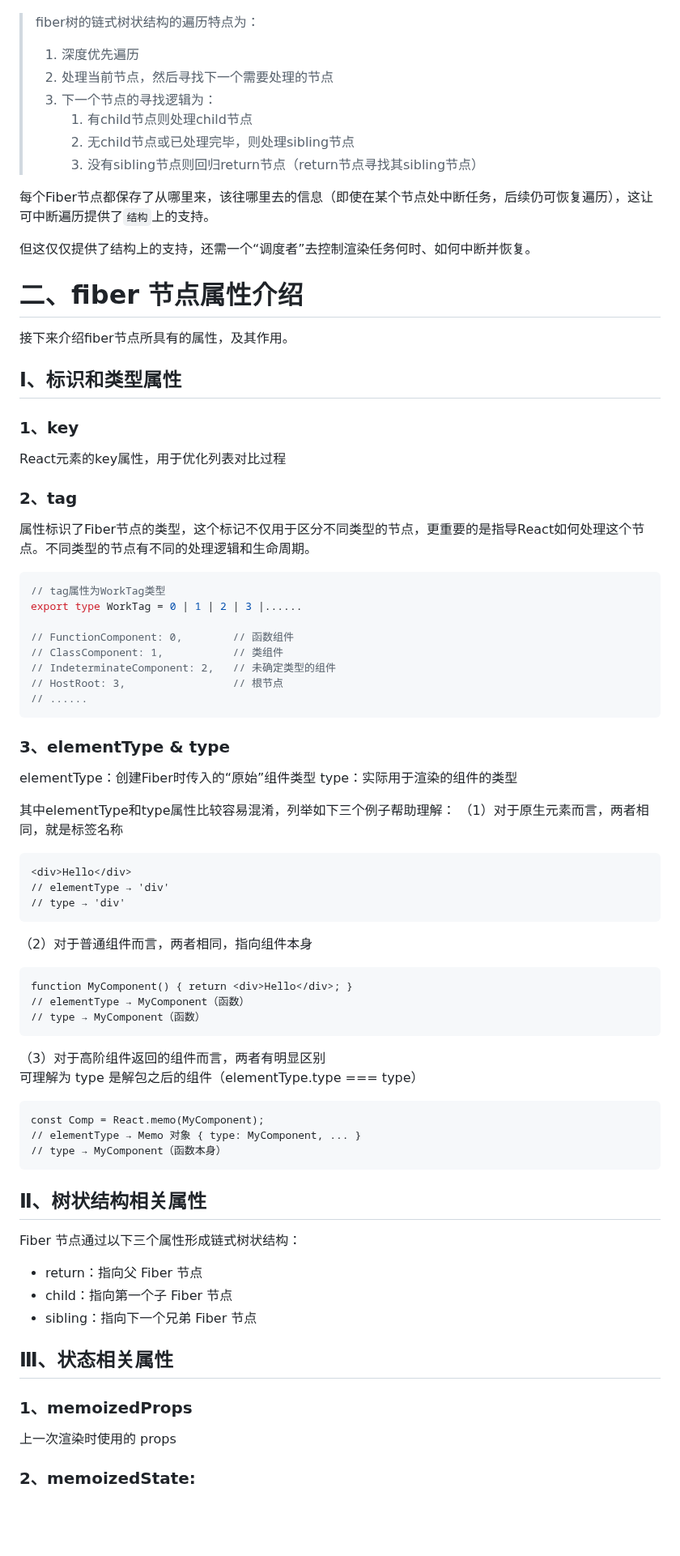
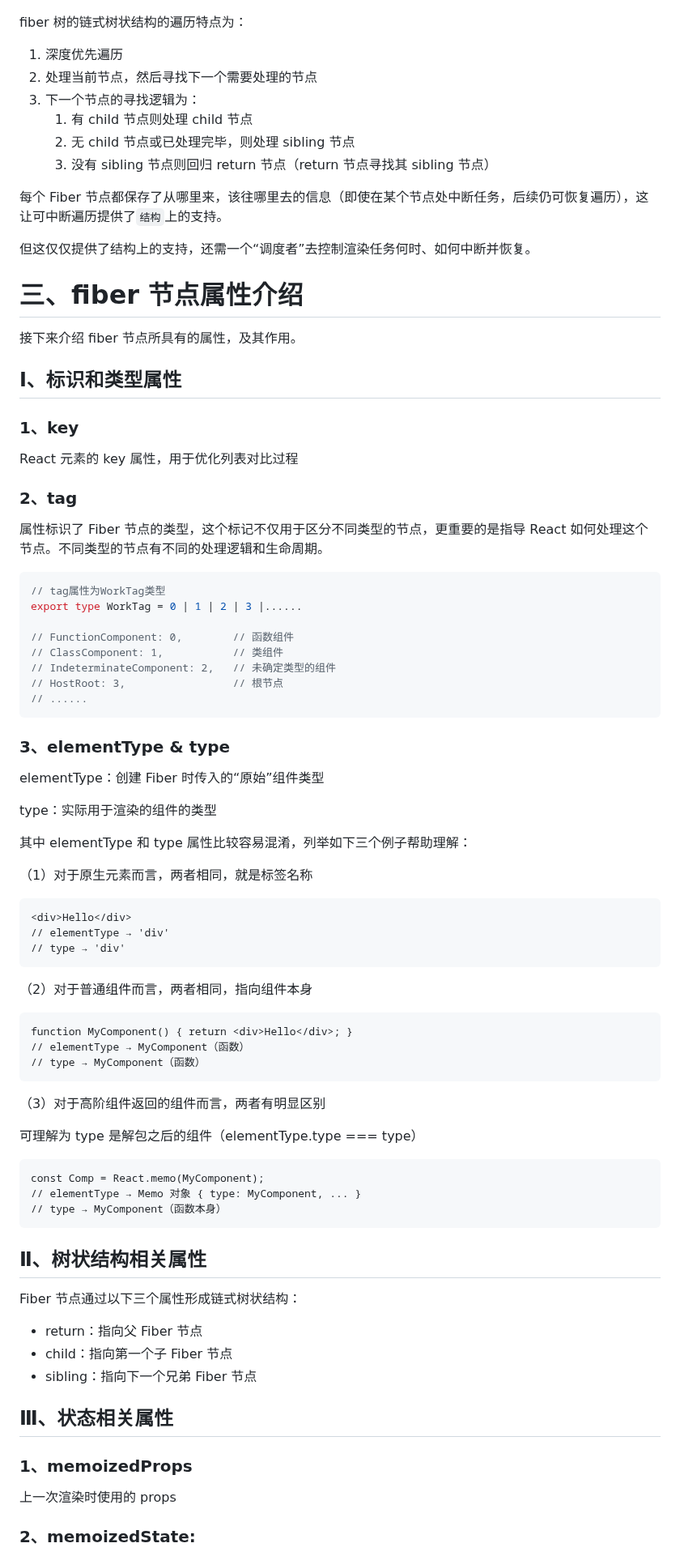
Before and after one commit to lrhhaha/study-notes, a Markdown page: frontend/React/React 架构设计：从 stack reconciler 到 fiber reconciler 的演进.md, the part around one of its changes. Shown at 81% size. GitHub-like rendering; blank space fills up the shorter version.

````diff
--- a/frontend/React/React 架构设计：从 Monolithic 到 Fiber 的演进.md
+++ b/frontend/React/React 架构设计：从 stack reconciler 到 fiber reconciler 的演进.md
@@ -75,29 +79,32 @@ fiber节点与结构相关的属性有如下三个：
 
 ![fiber链式树状结构](../assets/images/fiber链式树状结构.png)
 
-> fiber树的链式树状结构的遍历特点为：
-> 1. 深度优先遍历
-> 2. 处理当前节点，然后寻找下一个需要处理的节点
-> 3. 下一个节点的寻找逻辑为：
->     1. 有child节点则处理child节点
->     2. 无child节点或已处理完毕，则处理sibling节点
->     3. 没有sibling节点则回归return节点（return节点寻找其sibling节点）
+fiber 树的链式树状结构的遍历特点为：
 
-每个Fiber节点都保存了从哪里来，该往哪里去的信息（即使在某个节点处中断任务，后续仍可恢复遍历），这让可中断遍历提供了`结构`上的支持。
+1. 深度优先遍历
+2. 处理当前节点，然后寻找下一个需要处理的节点
+3. 下一个节点的寻找逻辑为：
+   1. 有 child 节点则处理 child 节点
+   2. 无 child 节点或已处理完毕，则处理 sibling 节点
+   3. 没有 sibling 节点则回归 return 节点（return 节点寻找其 sibling 节点）
+
+每个 Fiber 节点都保存了从哪里来，该往哪里去的信息（即使在某个节点处中断任务，后续仍可恢复遍历），这让可中断遍历提供了`结构`上的支持。
 
 但这仅仅提供了结构上的支持，还需一个“调度者”去控制渲染任务何时、如何中断并恢复。
 
-# 二、fiber 节点属性介绍
-接下来介绍fiber节点所具有的属性，及其作用。
+# 三、fiber 节点属性介绍
+
+接下来介绍 fiber 节点所具有的属性，及其作用。
 
 ## Ⅰ、标识和类型属性
 
 ### 1、key
-React元素的key属性，用于优化列表对比过程
 
+React 元素的 key 属性，用于优化列表对比过程
 
 ### 2、tag
-属性标识了Fiber节点的类型，这个标记不仅用于区分不同类型的节点，更重要的是指导React如何处理这个节点。不同类型的节点有不同的处理逻辑和生命周期。
+
+属性标识了 Fiber 节点的类型，这个标记不仅用于区分不同类型的节点，更重要的是指导 React 如何处理这个节点。不同类型的节点有不同的处理逻辑和生命周期。
 
 ```typeScript
 // tag属性为WorkTag类型
@@ -110,13 +117,16 @@ export type WorkTag = 0 | 1 | 2 | 3 |......
 // ......
 ```
 
+### 3、elementType & type
 
-### 3、elementType & type
-elementType：创建Fiber时传入的“原始”组件类型
+elementType：创建 Fiber 时传入的“原始”组件类型
+
 type：实际用于渲染的组件的类型
 
-其中elementType和type属性比较容易混淆，列举如下三个例子帮助理解：
+其中 elementType 和 type 属性比较容易混淆，列举如下三个例子帮助理解：
+
 （1）对于原生元素而言，两者相同，就是标签名称
+
 ```
 <div>Hello</div>
 // elementType → 'div'
@@ -124,14 +134,17 @@ type：实际用于渲染的组件的类型
 ```
 
 （2）对于普通组件而言，两者相同，指向组件本身
+
 ```
 function MyComponent() { return <div>Hello</div>; }
 // elementType → MyComponent（函数）
 // type → MyComponent（函数）
 ```
 
-（3）对于高阶组件返回的组件而言，两者有明显区别\
+（3）对于高阶组件返回的组件而言，两者有明显区别
+
 可理解为 type 是解包之后的组件（elementType.type === type）
+
 ```
 const Comp = React.memo(MyComponent);
 // elementType → Memo 对象 { type: MyComponent, ... }
@@ -141,12 +154,15 @@ const Comp = React.memo(MyComponent);
 ## Ⅱ、树状结构相关属性
 
 Fiber 节点通过以下三个属性形成链式树状结构：
+
 - return：指向父 Fiber 节点
 - child：指向第一个子 Fiber 节点
 - sibling：指向下一个兄弟 Fiber 节点
 
 ## Ⅲ、状态相关属性
+
 ### 1、memoizedProps
+
 上一次渲染时使用的 props
 
 ### 2、memoizedState:
````
Also changed, not shown: other parts of frontend/React/React 架构设计：从 stack reconciler 到 fiber reconciler 的演进.md (+60 -39 lines).
